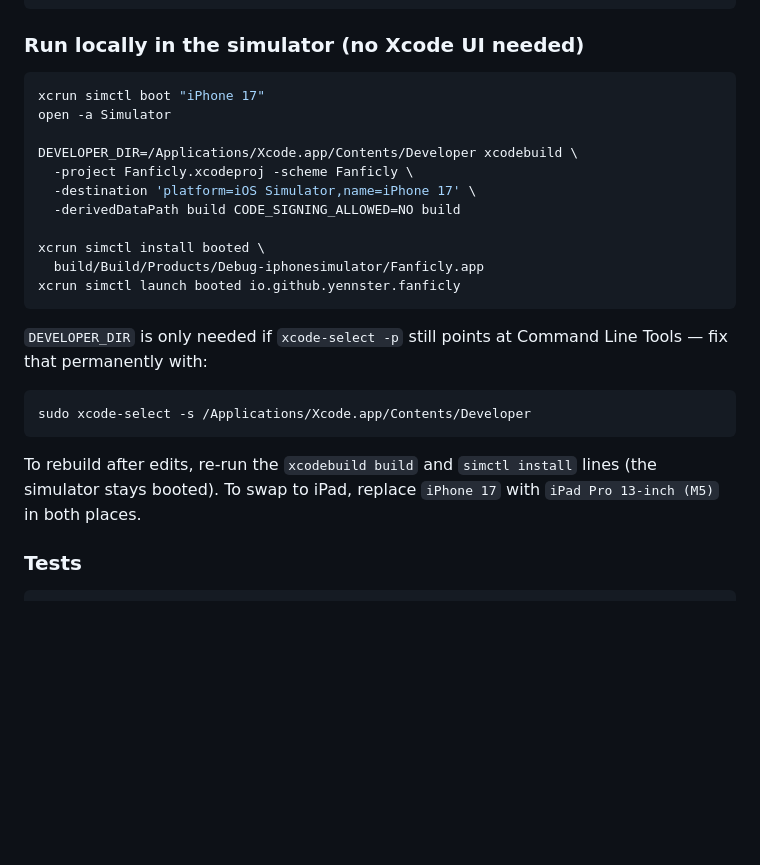
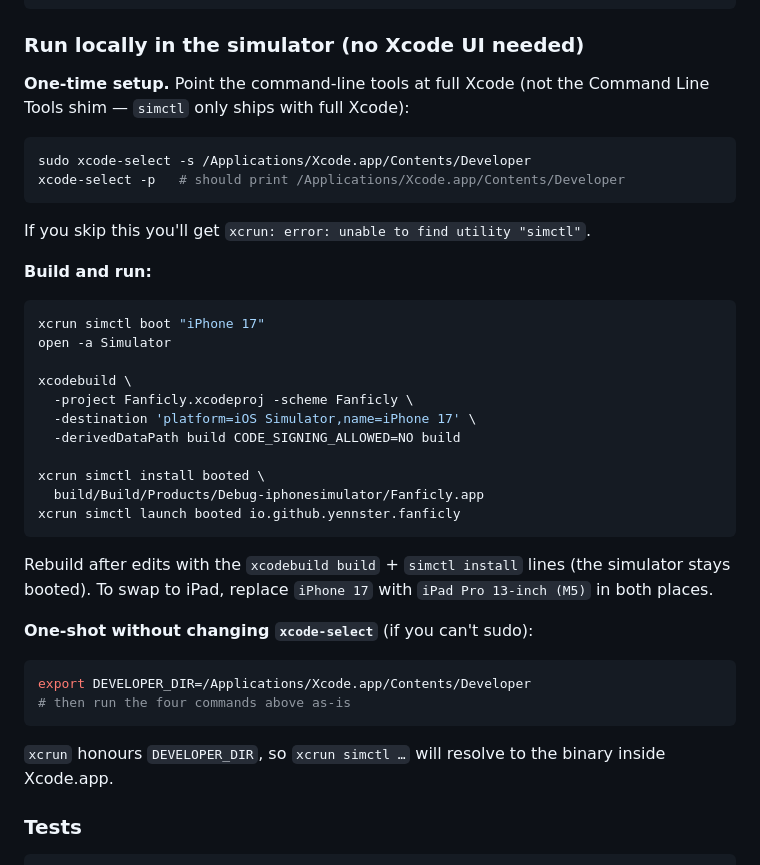
Before and after one commit to yennster/fanficly, a Markdown page: README.md, the part around the change. Drawn GitHub-style; blank space fills up the shorter version.

Commit message:
docs: clarify simctl needs full Xcode, add no-sudo workaround
Hit by the 'xcrun: error: unable to find utility "simctl"' error: the
previous README put DEVELOPER_DIR only in front of xcodebuild, so the
xcrun simctl lines failed when xcode-select still pointed at Command
Line Tools. Make the one-time xcode-select step the recommended path,
and call out the DEVELOPER_DIR=... export as the no-sudo alternative
(xcrun honours that env var too).

````diff
--- a/README.md
+++ b/README.md
@@ -33,11 +33,21 @@ open Fanficly.xcodeproj
 
 ### Run locally in the simulator (no Xcode UI needed)
 
+**One-time setup.** Point the command-line tools at full Xcode (not the
+Command Line Tools shim — `simctl` only ships with full Xcode):
+```bash
+sudo xcode-select -s /Applications/Xcode.app/Contents/Developer
+xcode-select -p   # should print /Applications/Xcode.app/Contents/Developer
+```
+
+If you skip this you'll get `xcrun: error: unable to find utility "simctl"`.
+
+**Build and run:**
 ```bash
 xcrun simctl boot "iPhone 17"
 open -a Simulator
 
-DEVELOPER_DIR=/Applications/Xcode.app/Contents/Developer xcodebuild \
+xcodebuild \
   -project Fanficly.xcodeproj -scheme Fanficly \
   -destination 'platform=iOS Simulator,name=iPhone 17' \
   -derivedDataPath build CODE_SIGNING_ALLOWED=NO build
@@ -47,15 +57,17 @@ xcrun simctl install booted \
 xcrun simctl launch booted io.github.yennster.fanficly
 ```
 
-`DEVELOPER_DIR` is only needed if `xcode-select -p` still points at Command
-Line Tools — fix that permanently with:
+Rebuild after edits with the `xcodebuild build` + `simctl install` lines
+(the simulator stays booted). To swap to iPad, replace `iPhone 17` with
+`iPad Pro 13-inch (M5)` in both places.
+
+**One-shot without changing `xcode-select`** (if you can't sudo):
 ```bash
-sudo xcode-select -s /Applications/Xcode.app/Contents/Developer
+export DEVELOPER_DIR=/Applications/Xcode.app/Contents/Developer
+# then run the four commands above as-is
 ```
-
-To rebuild after edits, re-run the `xcodebuild build` and `simctl install`
-lines (the simulator stays booted). To swap to iPad, replace `iPhone 17`
-with `iPad Pro 13-inch (M5)` in both places.
+`xcrun` honours `DEVELOPER_DIR`, so `xcrun simctl …` will resolve to the
+binary inside Xcode.app.
 
 ### Tests
 
````
